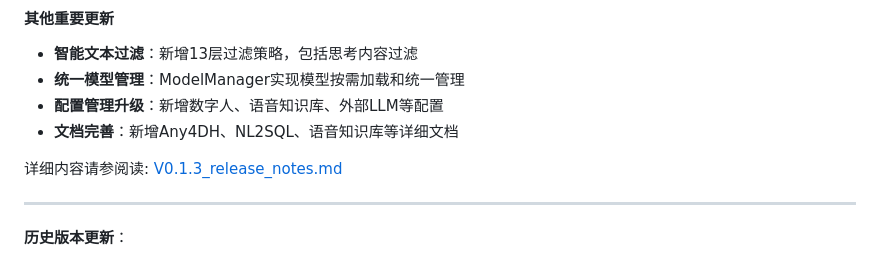
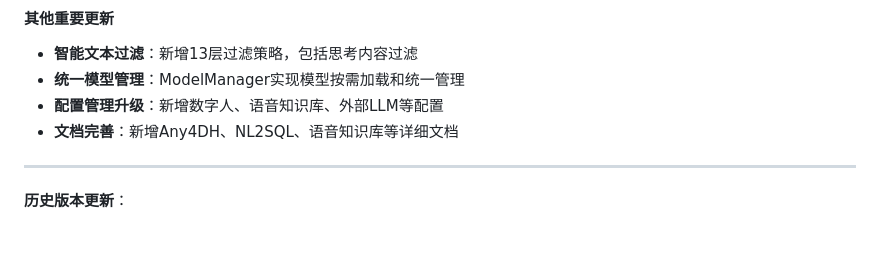
Before and after one commit to eogee/any4any, a Markdown page: README.md, the part around the change. Rendered like a GitHub page; blank space fills up the shorter version.

Commit message:
docs: 移除README中过时的版本发布说明链接

```diff
--- a/README.md
+++ b/README.md
@@ -121,8 +121,6 @@ any4any是一个企业级多模态AI平台，提供完整的智能交互解决
 - **统一模型管理**：ModelManager实现模型按需加载和统一管理
 - **配置管理升级**：新增数字人、语音知识库、外部LLM等配置
 - **文档完善**：新增Any4DH、NL2SQL、语音知识库等详细文档
-
-详细内容请参阅读: [V0.1.3_release_notes.md](docs/version_notes/zh/V0.1.3_release_notes.md)
 
 ---
 
```
